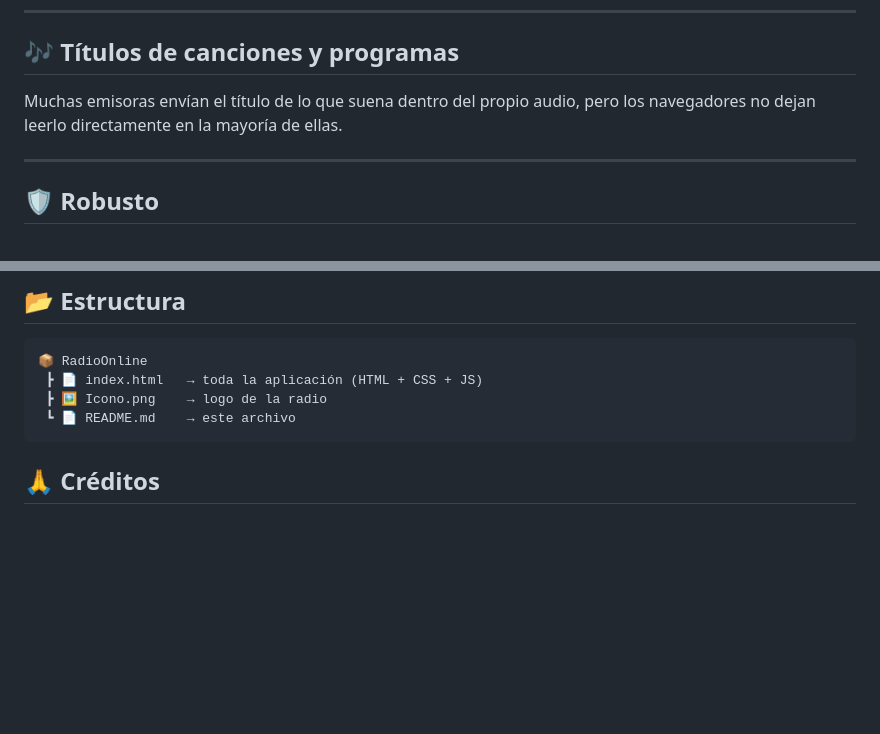
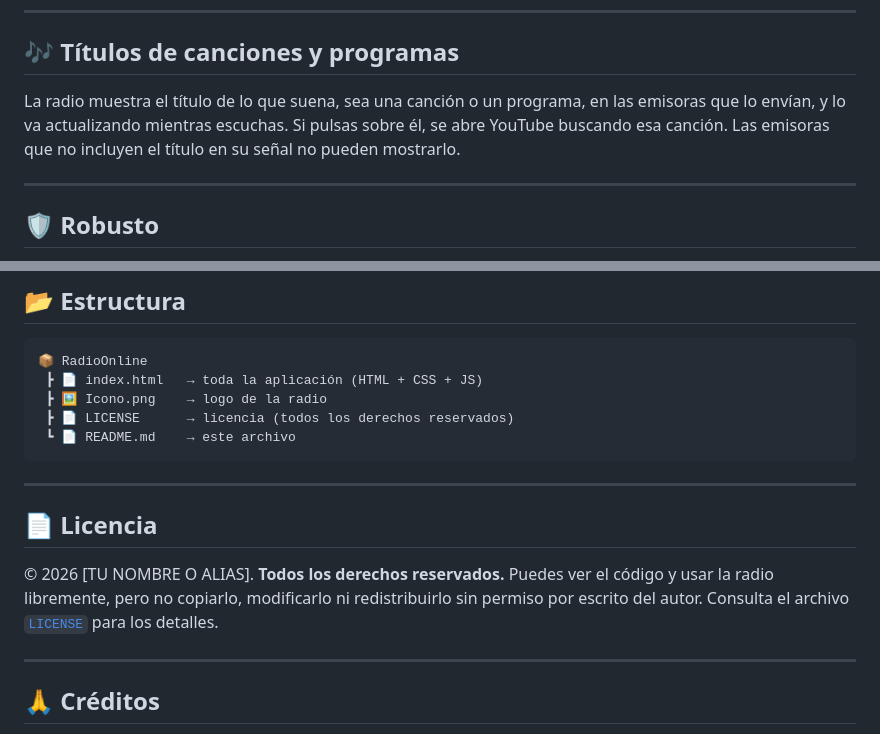
Before and after one commit to mon837004-cell/RadioOnline, a Markdown page: README.md, 2 parts joined by grey strips. GitHub-like rendering; blank space fills up the shorter version.

````diff
--- a/README.md
+++ b/README.md
@@ -86,7 +86,7 @@ Pulsa **🌍 Globo** y explora las emisoras sobre un **globo terráqueo 3D** con
 
 ## 🎶 Títulos de canciones y programas
 
-Muchas emisoras envían el título de lo que suena dentro del propio audio, pero los navegadores no dejan leerlo directamente en la mayoría de ellas.
+La radio muestra el título de lo que suena, sea una canción o un programa, en las emisoras que lo envían, y lo va actualizando mientras escuchas. Si pulsas sobre él, se abre YouTube buscando esa canción. Las emisoras que no incluyen el título en su señal no pueden mostrarlo.
 
 ---
 
@@ -117,8 +117,18 @@ Muchas emisoras envían el título de lo que suena dentro del propio audio, pero
 📦 RadioOnline
  ┣ 📄 index.html   → toda la aplicación (HTML + CSS + JS)
  ┣ 🖼️ Icono.png    → logo de la radio
+ ┣ 📄 LICENSE      → licencia (todos los derechos reservados)
  ┗ 📄 README.md    → este archivo
 ```
+
+---
+
+## 📄 Licencia
+
+© 2026 [TU NOMBRE O ALIAS]. **Todos los derechos reservados.**
+Puedes ver el código y usar la radio libremente, pero no copiarlo, modificarlo ni redistribuirlo sin permiso por escrito del autor. Consulta el archivo [`LICENSE`](LICENSE) para los detalles.
+
+---
 
 ## 🙏 Créditos
 
````
